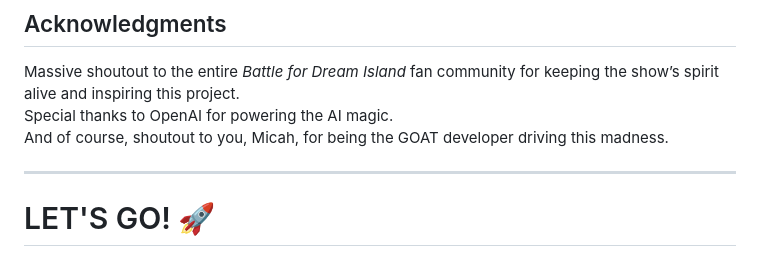
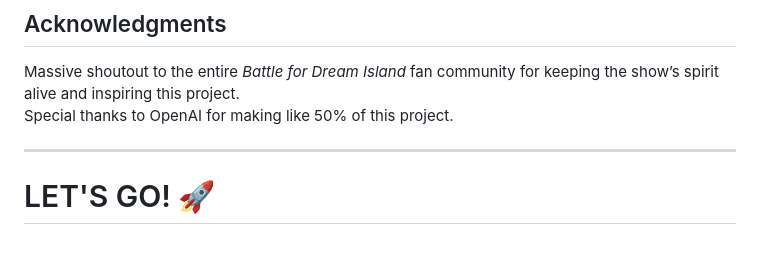
Before and after one commit to MicahThePro/BFDI-Quotebot, a Markdown page: README.md, the part around the change. Drawn GitHub-style.

```diff
--- a/README.md
+++ b/README.md
@@ -129,8 +129,7 @@ This project is open-source under the MIT License. Use it, remix it, meme it —
 ## Acknowledgments
 
 Massive shoutout to the entire *Battle for Dream Island* fan community for keeping the show’s spirit alive and inspiring this project.
-Special thanks to OpenAI for powering the AI magic.
-And of course, shoutout to you, Micah, for being the GOAT developer driving this madness.
+Special thanks to OpenAI for making like 50% of this project.
 
 ---
 
```
